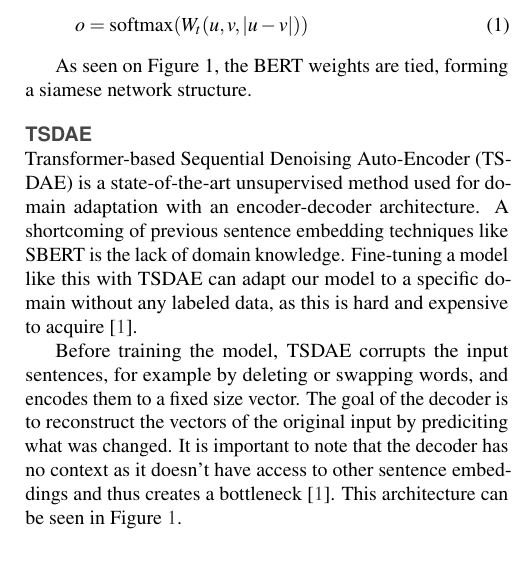
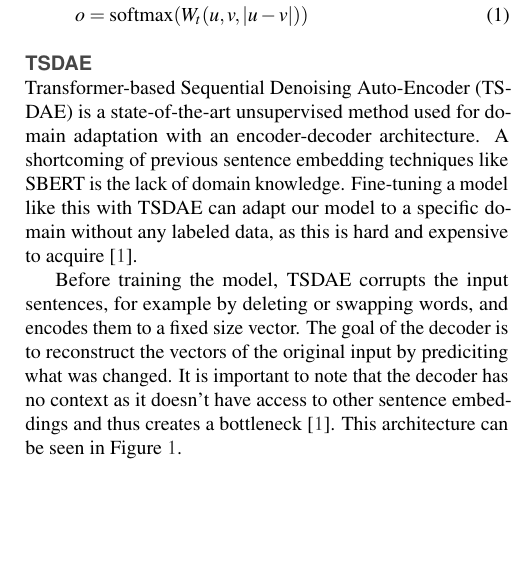
Before and after one commit to UL-FRI-NLP-2023-2024/ul-fri-nlp-course-project-bumblebees, a LaTeX document (report/report.tex): part of one column of page 2 of 3, cut so that both start at the same text, the shorter picture padded with empty space. Compiled offline with pdfLaTeX.

Commit message:
removed sbert classification diagram, removed include graphics, removed ref of fig

```diff
--- a/report/report.tex
+++ b/report/report.tex
@@ -119,16 +119,6 @@ o = \text{softmax}(W_t(u, v, |u - v|))
 \label{eq:softmax}
 \end{equation}
 
-% \begin{figure}[ht]\centering
-% 	\vspace{12 pt}
-% 	\includegraphics[width=\linewidth]{sbert_class.pdf}
-% 	\vspace{5 pt}
-% 	\caption{Workflow of TSDAE. The input sentences are first corrupted and then the encoded into fixed sized vectors. The vectors are pooled and then attempted to be reconstructed with the decoder.}
-% 	\label{fig:tsdae}
-% \end{figure}
-
-As seen on Figure 1, the BERT weights are tied, forming a siamese network structure.
-
 \subsection*{TSDAE}
 \iffalse
 TSDAE - opis metode, pri čemer se predvsem osredotočimo na domain adaptation. Povemo kateri model finetunamo.
```
